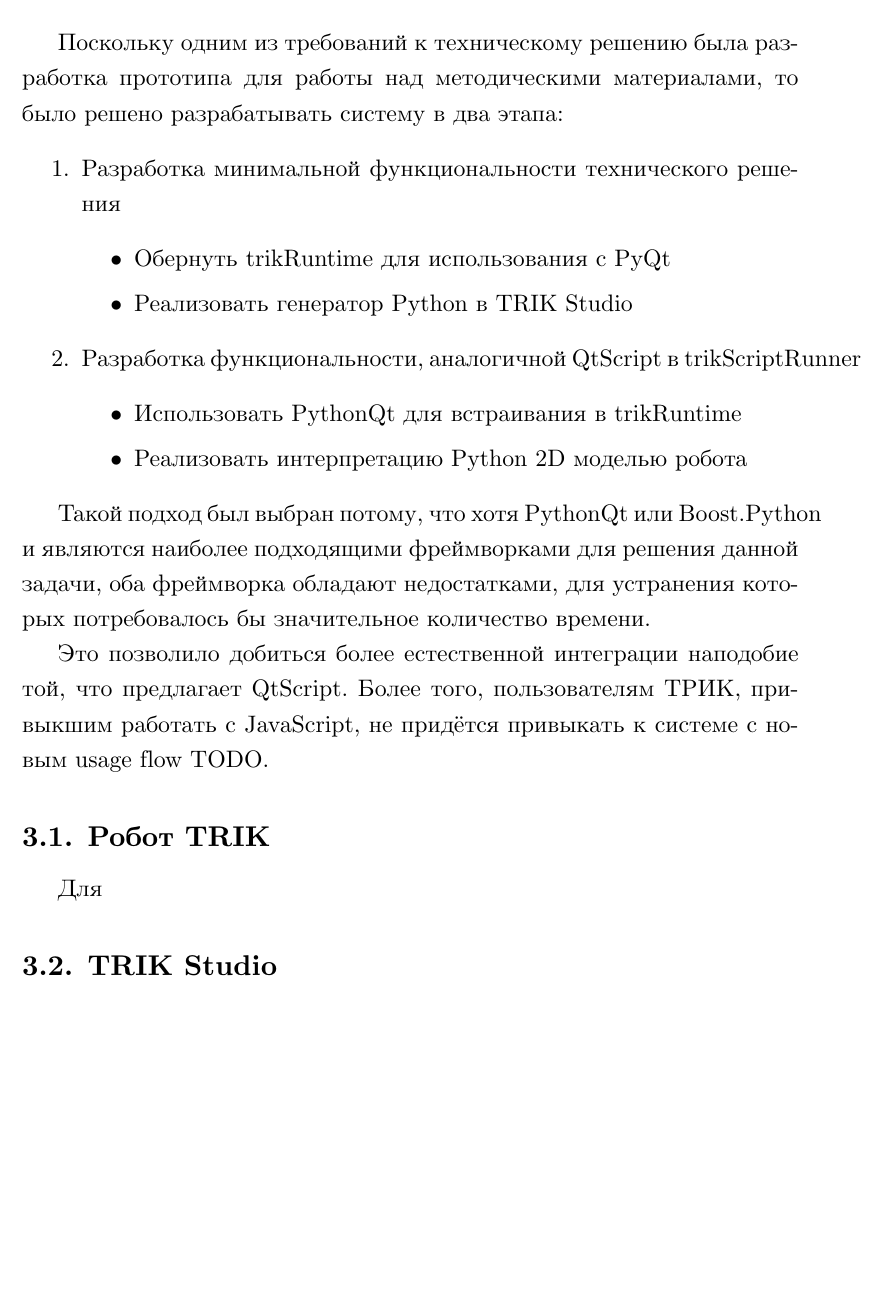
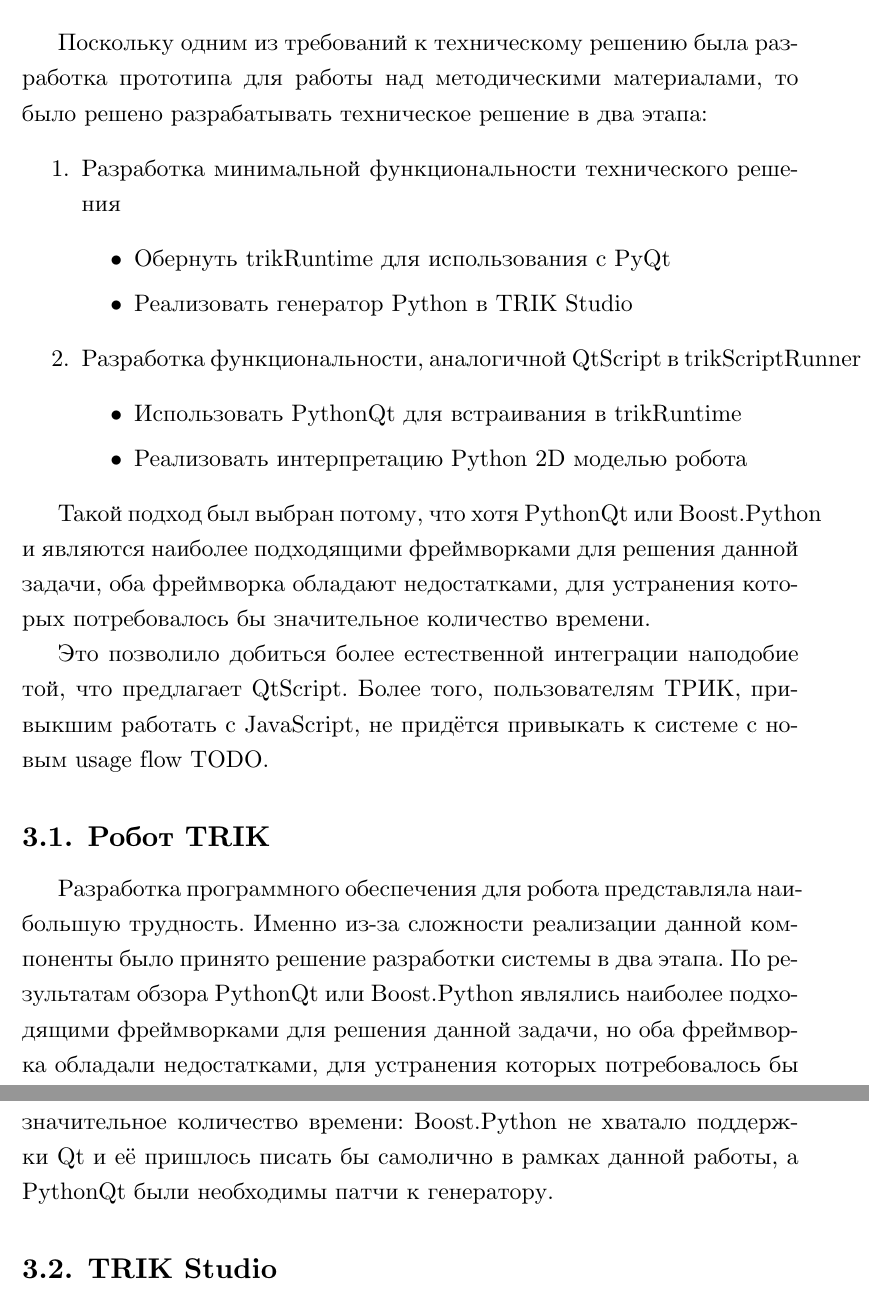
Before and after one commit to RomanBelkov/LearningCourses, a LaTeX thesis (SPBU/diploma/diploma.tex): part of page 15 of 21 before the commit and two parts of pages 15 and 16 of 22 after it, the two joined at a grey line, cut so that both start at the same text, the shorter picture padded with empty space. Compiled offline with XeLaTeX.

Commit message:
Changes from papeeria

```diff
--- a/SPBU/diploma/diploma.tex
+++ b/SPBU/diploma/diploma.tex
@@ -255,7 +255,7 @@
 
 \section{Архитектура}
 
-Поскольку одним из требований к техническому решению была разработка прототипа для работы над методическими материалами, то было решено разрабатывать систему в два этапа:
+Поскольку одним из требований к техническому решению была разработка прототипа для работы над методическими материалами, то было решено разрабатывать техническое решение в два этапа:
 \begin{enumerate}
     \item Разработка минимальной функциональности технического решения
     \begin{itemize}
@@ -274,7 +274,7 @@
 Это позволило добиться более естественной интеграции наподобие той, что предлагает QtScript. Более того, пользователям ТРИК, привыкшим работать с JavaScript, не придётся привыкать к системе с новым usage flow TODO.
 
 \subsection{Робот TRIK}
-Для
+Разработка программного обеспечения для робота представляла наибольшую трудность. Именно из-за сложности реализации данной компоненты было принято решение разработки системы в два этапа. По результатам обзора PythonQt или Boost.Python являлись наиболее подходящими фреймворками для решения данной задачи, но оба фреймворка обладали недостатками, для устранения которых потребовалось бы значительное количество времени: Boost.Python не хватало поддержки Qt и её пришлось писать бы самолично в рамках данной работы, а PythonQt были необходимы патчи к генератору.
 
 \subsection{TRIK Studio}
 
```
